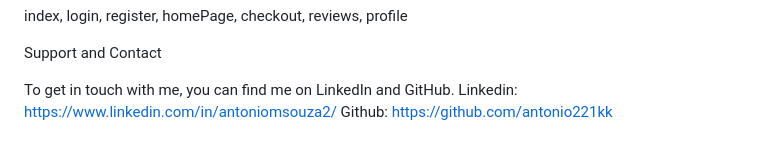
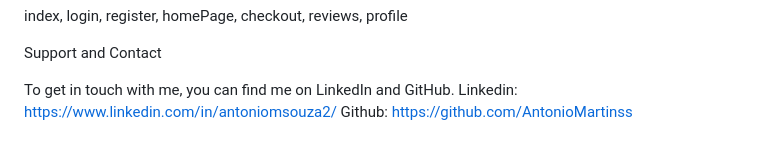
Before and after one commit to Antonio221kk/GYM-CLUB-PWI-PROJECT, a Markdown page: README.md, the part around the change. Drawn GitHub-style.

```diff
--- a/README.md
+++ b/README.md
@@ -66,4 +66,4 @@ Support and Contact
 
 To get in touch with me, you can find me on LinkedIn and GitHub.
 Linkedin: https://www.linkedin.com/in/antoniomsouza2/
-Github: https://github.com/antonio221kk
+Github: https://github.com/AntonioMartinss
```
